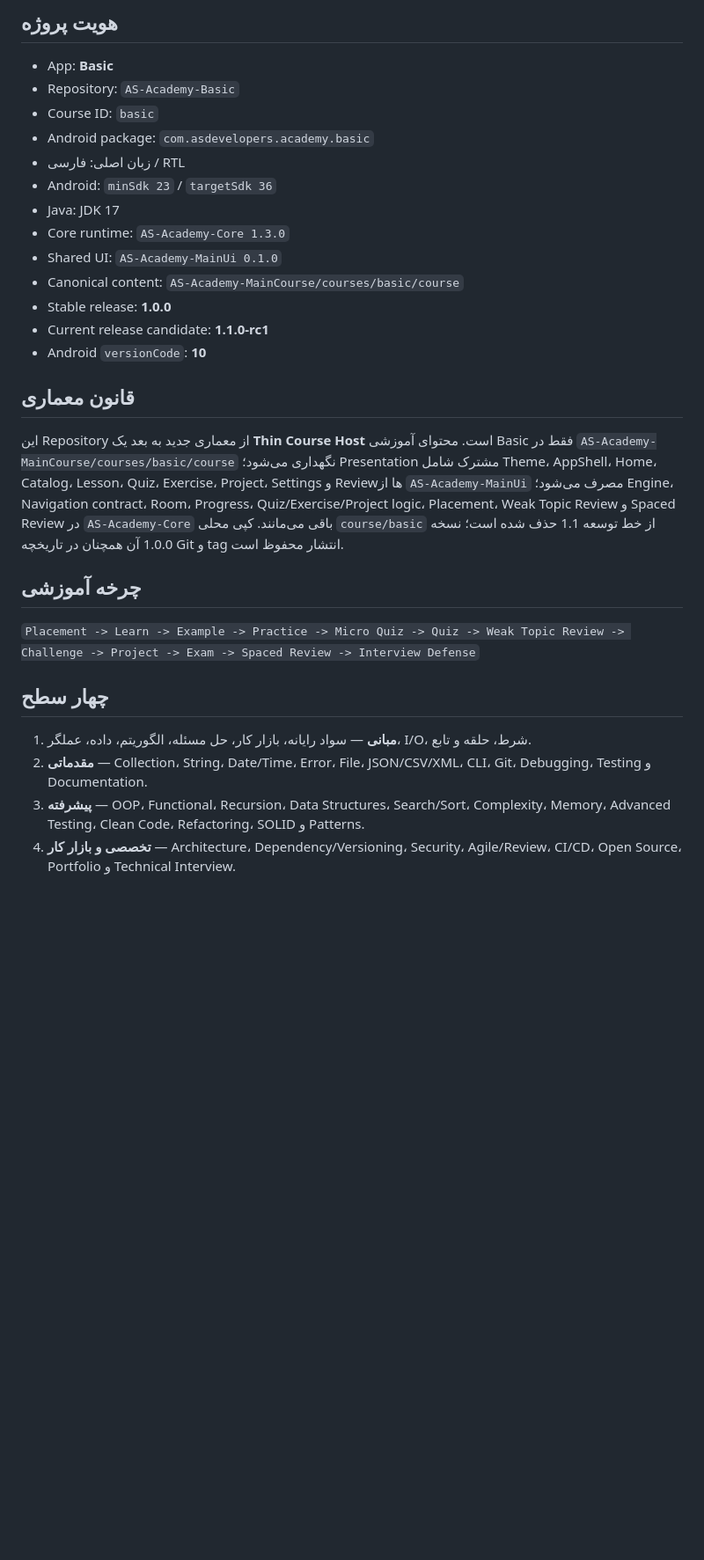
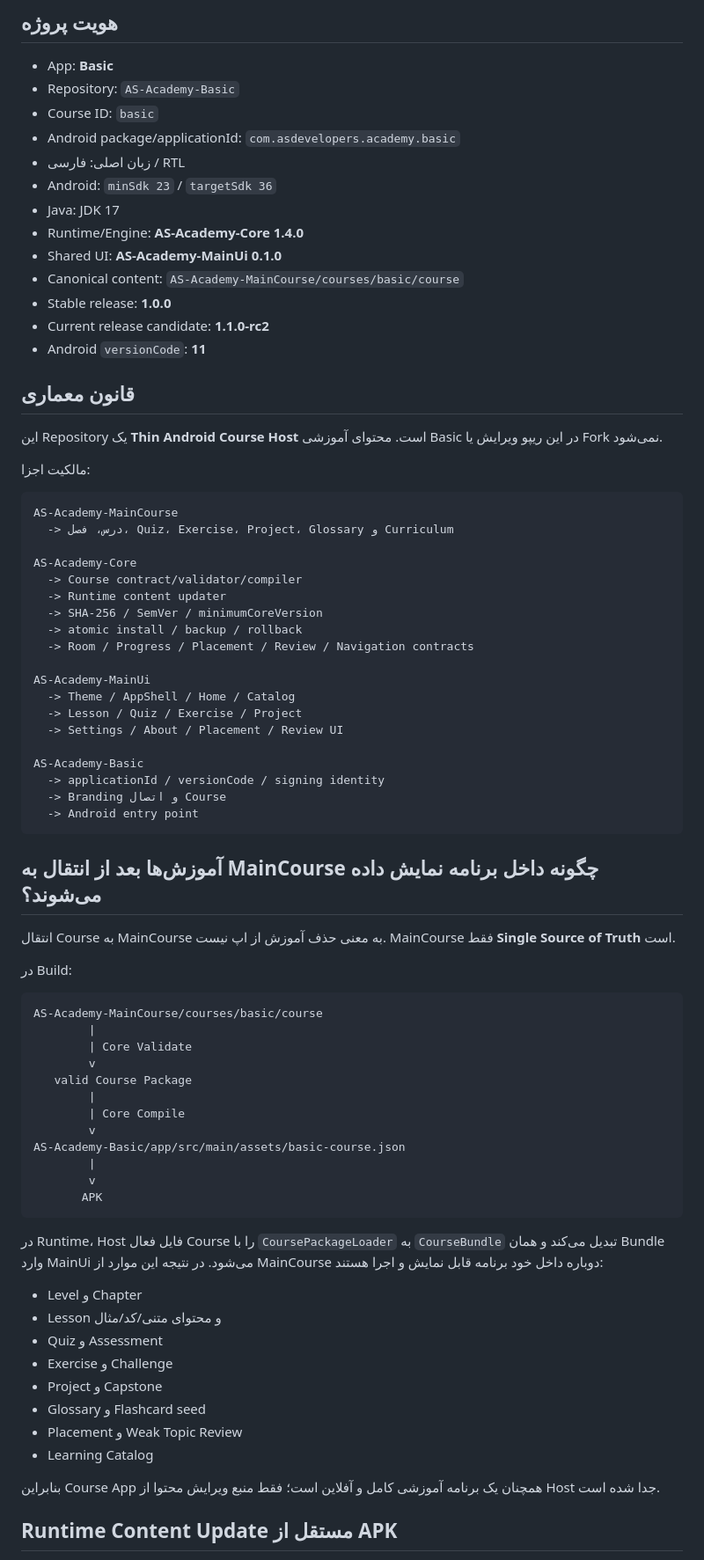
Before and after one commit to waxew/AS-Academy-Basic, a Markdown page: README.md, the part around one of its changes. Shown at 88% size. Rendered like a GitHub page; blank space fills up the shorter version.

````diff
--- a/README.md
+++ b/README.md
@@ -7,28 +7,78 @@
 - App: **Basic**
 - Repository: `AS-Academy-Basic`
 - Course ID: `basic`
-- Android package: `com.asdevelopers.academy.basic`
+- Android package/applicationId: `com.asdevelopers.academy.basic`
 - زبان اصلی: فارسی / RTL
 - Android: `minSdk 23` / `targetSdk 36`
 - Java: JDK 17
-- Core runtime: `AS-Academy-Core 1.3.0`
-- Shared UI: `AS-Academy-MainUi 0.1.0`
+- Runtime/Engine: **AS-Academy-Core 1.4.0**
+- Shared UI: **AS-Academy-MainUi 0.1.0**
 - Canonical content: `AS-Academy-MainCourse/courses/basic/course`
 - Stable release: **1.0.0**
-- Current release candidate: **1.1.0-rc1**
-- Android `versionCode`: **10**
+- Current release candidate: **1.1.0-rc2**
+- Android `versionCode`: **11**
 
 ## قانون معماری
 
-این Repository از معماری جدید به بعد یک **Thin Course Host** است. محتوای آموزشی Basic فقط در `AS-Academy-MainCourse/courses/basic/course` نگهداری می‌شود؛ Presentation مشترک شامل Theme، AppShell، Home، Catalog، Lesson، Quiz، Exercise، Project، Settings و Reviewها از `AS-Academy-MainUi` مصرف می‌شود؛ Engine، Navigation contract، Room، Progress، Quiz/Exercise/Project logic، Placement، Weak Topic Review و Spaced Review در `AS-Academy-Core` باقی می‌مانند. کپی محلی `course/basic` از خط توسعه 1.1 حذف شده است؛ نسخه 1.0.0 آن همچنان در تاریخچه Git و tag انتشار محفوظ است.
+این Repository یک **Thin Android Course Host** است. محتوای آموزشی Basic در این ریپو ویرایش یا Fork نمی‌شود.
 
-## چرخه آموزشی
+مالکیت اجزا:
 
-`Placement -> Learn -> Example -> Practice -> Micro Quiz -> Quiz -> Weak Topic Review -> Challenge -> Project -> Exam -> Spaced Review -> Interview Defense`
+```text
+AS-Academy-MainCourse
+  -> درس، فصل، Quiz، Exercise، Project، Glossary و Curriculum
 
-## چهار سطح
+AS-Academy-Core
+  -> Course contract/validator/compiler
+  -> Runtime content updater
+  -> SHA-256 / SemVer / minimumCoreVersion
+  -> atomic install / backup / rollback
+  -> Room / Progress / Placement / Review / Navigation contracts
 
-1. **مبانی** — سواد رایانه، بازار کار، حل مسئله، الگوریتم، داده، عملگر، I/O، شرط، حلقه و تابع.
-2. **مقدماتی** — Collection، String، Date/Time، Error، File، JSON/CSV/XML، CLI، Git، Debugging، Testing و Documentation.
-3. **پیشرفته** — OOP، Functional، Recursion، Data Structures، Search/Sort، Complexity، Memory، Advanced Testing، Clean Code، Refactoring، SOLID و Patterns.
-4. **تخصصی و بازار کار** — Architecture، Dependency/Versioning، Security، Agile/Review، CI/CD، Open Source، Portfolio و Technical Interview.
+AS-Academy-MainUi
+  -> Theme / AppShell / Home / Catalog
+  -> Lesson / Quiz / Exercise / Project
+  -> Settings / About / Placement / Review UI
+
+AS-Academy-Basic
+  -> applicationId / versionCode / signing identity
+  -> Branding و اتصال Course
+  -> Android entry point
+```
+
+## آموزش‌ها بعد از انتقال به MainCourse چگونه داخل برنامه نمایش داده می‌شوند؟
+
+انتقال Course به MainCourse به معنی حذف آموزش از اپ نیست. MainCourse فقط **Single Source of Truth** است.
+
+در Build:
+
+```text
+AS-Academy-MainCourse/courses/basic/course
+        |
+        | Core Validate
+        v
+   valid Course Package
+        |
+        | Core Compile
+        v
+AS-Academy-Basic/app/src/main/assets/basic-course.json
+        |
+        v
+       APK
+```
+
+در Runtime، Host فایل فعال Course را با `CoursePackageLoader` به `CourseBundle` تبدیل می‌کند و همان Bundle وارد MainUi می‌شود. در نتیجه این موارد از MainCourse دوباره داخل خود برنامه قابل نمایش و اجرا هستند:
+
+- Level و Chapter
+- Lesson و محتوای متنی/کد/مثال
+- Quiz و Assessment
+- Exercise و Challenge
+- Project و Capstone
+- Glossary و Flashcard seed
+- Placement و Weak Topic Review
+- Learning Catalog
+
+بنابراین Course App همچنان یک برنامه آموزشی کامل و آفلاین است؛ فقط منبع ویرایش محتوا از Host جدا شده است.
+
+## Runtime Content Update مستقل از APK
+
````
Also changed, not shown: other parts of README.md (+199 -140 lines).
